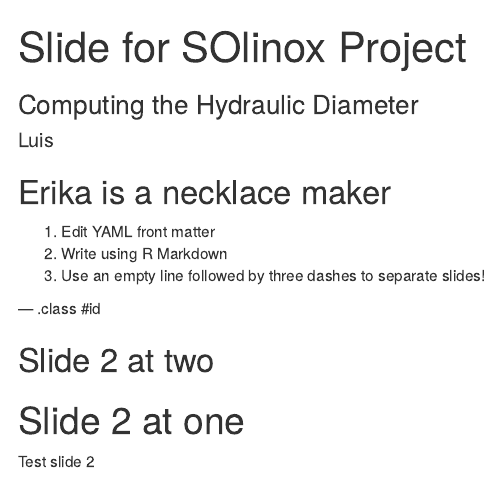
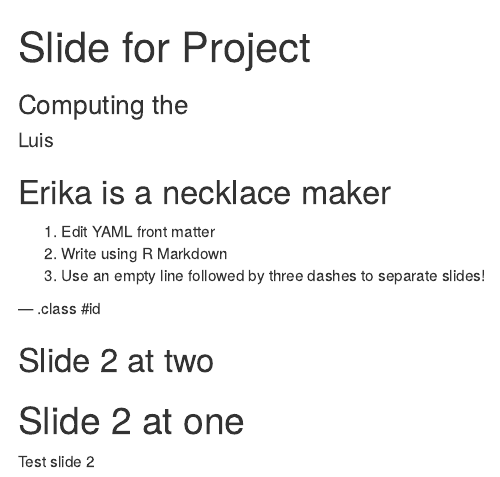
Before and after one commit to LuisM78/TestSlidify, an R Markdown document (index.Rmd): the page in a window 1100 px wide, from its top. Rendered offline with R 4.5, knitr and Pandoc, with nearby package versions.

Commit message:
publihsing

```diff
--- a/index.Rmd
+++ b/index.Rmd
@@ -1,8 +1,8 @@
 ---
-title       : Slide for SOlinox Project
-subtitle    : Computing the Hydraulic Diameter
+title       : Slide for  Project
+subtitle    : Computing the
 author      : Luis
-job         : Senior Researcher at UMONS
+job         : Researcher
 framework   : io2012        # {io2012, html5slides, shower, dzslides, ...}
 highlighter : highlight.js  # {highlight.js, prettify, highlight}
 hitheme     : tomorrow      #
```
Also changed, not shown: index.html, index.md.
